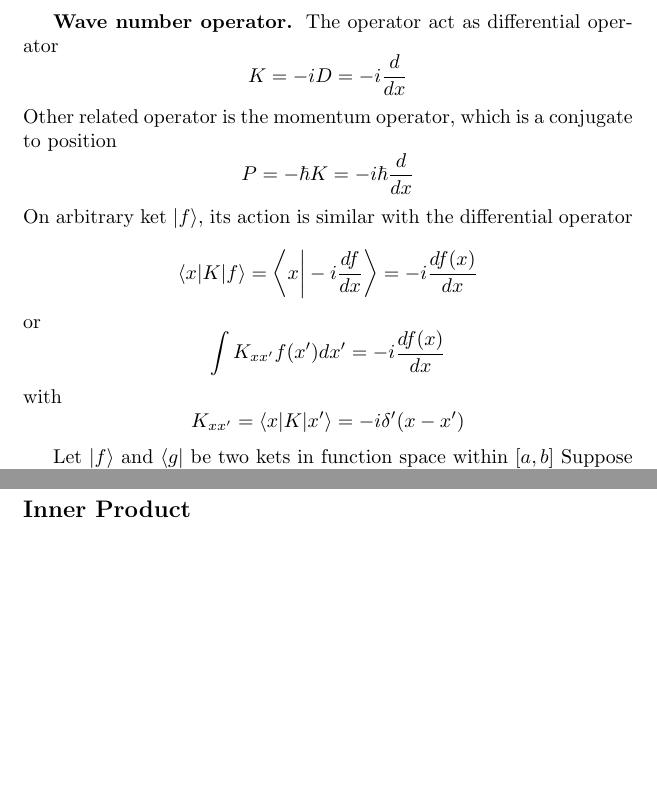
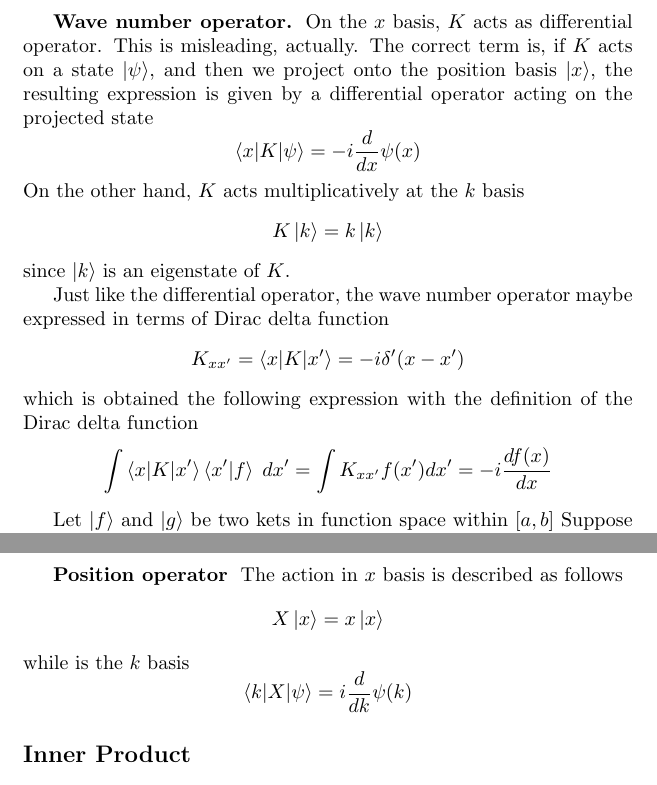
Before and after one commit to JohanesFaustus/PhysicalMathematics, a LaTeX document (Section/LinearAlgbra/LinAlg.tex): two parts of pages 10 and 11 of 18, joined at a grey line, cut at the place of the change, the shorter picture padded with empty space. Compiled offline with pdfLaTeX.

Commit message:
added the behaviour of K in the x and k basis

```diff
--- a/Section/LinearAlgbra/LinAlg.tex
+++ b/Section/LinearAlgbra/LinAlg.tex
@@ -562,28 +562,28 @@ and
 \end{equation*}
 
 \subsubsection*{Wave number operator.}
-The operator act as differential operator
+On the $x$ basis, $K$ acts as differential operator.
+This is misleading, actually.
+The correct term is, if $K$ acts on a state $\ket{\psi}$, and then we project onto the position basis $\ket{x}$, the resulting expression is given by a differential operator acting on the projected state
 \begin{equation*}
-	K=-iD=-i \frac{d }{dx}
+	\braket{x|K|\psi}=-i \frac{d }{dx}\psi(x)
 \end{equation*}
-Other related operator is the momentum operator, which is a conjugate to position
+On the other hand, $K$ acts multiplicatively at the $k$ basis
 \begin{equation*}
-	P=-\hbar K=-i\hbar \frac{d }{dx}
+	K\ket{k}=k \ket{k}
 \end{equation*}
-On arbitrary ket $\ket{f}$, its action is similar with the differential operator
-\begin{equation*}
-	\braket{x|K|f}=\left\langle x\bigg|-i \frac{df }{dx}\right\rangle=-i\frac{df(x)}{dx}
-\end{equation*}
-or
-\begin{equation*}
-	\int K_{xx'}f(x')dx'=-i\frac{df(x)}{dx}
-\end{equation*}
-with
+since $\ket{k}$ is an eigenstate of $K$.
+
+Just like the differential operator, the wave number operator maybe expressed in terms of Dirac delta function
 \begin{equation*}
 	K_{xx'}=\braket{x|K|x'}=-i\delta'(x-x')
 \end{equation*}
+which is obtained the following expression with the definition of the Dirac delta function
+\begin{equation*}
+	\int \braket{x|K|x'}\braket{x'|f}\;dx'=\int K_{xx'}f(x')dx'=-i\frac{df(x)}{dx}
+\end{equation*}
 
-Let $\ket{f}$ and $\bra{g}$ be two kets in function space within $[a,b]$
+Let $\ket{f}$ and $\ket{g}$ be two kets in function space within $[a,b]$
 Suppose we transform $\ket{f}$ by $K$ and project it onto $\bra{g}$.
 In this basis, $K$ is a Hermitian if the surface term vanishes
 \begin{equation*}
@@ -601,16 +601,26 @@ For $K$ to be a Hermitian, it must also obey
 \end{multline*}
 Rewriting the left-hand side and using integration by part
 \begin{align*}
-	\int_{a}^{b}\int_{a }^{b}g ^*(x)K_{xx'}f(x')\;dx\;dx'&=\int_{a}^b g ^*(x)\left[-i \frac{d }{dx}f(x)\right]dx\\
-	&=i\int_{a }^{b }f(x) \frac{d }{dx}g ^*(x)\;dx-ig ^*(x)f(x)\bigg|_{a}^b
+	\int_{a}^{b}\int_{a }^{b}g ^*(x)K_{xx'}f(x')\;dx\;dx' & =\int_{a}^b g ^*(x)\left[-i \frac{d }{dx}f(x)\right]dx                 \\
+	                                                      & =i\int_{a }^{b }f(x) \frac{d }{dx}g ^*(x)\;dx-ig ^*(x)f(x)\bigg|_{a}^b
 \end{align*}
 We are then equating it with the right-hand side, which we write as
 \begin{align*}
-	\left[\int_{a }^{b}\int_{a }^{b}f ^*(x)K_{xx'}f(x')\;dx\;dx'\right]^\dagger&=
-	\left[\int_{a }^{b }\int_{a}^{b}f ^*(x)\left(-i \frac{d }{dx}g(x)\right)\;dx\right]^\dagger\\
-	&=i\int_{a }^{b }f(x)\frac{d }{dx}g ^*(x)\;dx
+	\left[\int_{a }^{b}\int_{a }^{b}f ^*(x)K_{xx'}f(x')\;dx\;dx'\right]^\dagger & =
+	\left[\int_{a }^{b }\int_{a}^{b}f ^*(x)\left(-i \frac{d }{dx}g(x)\right)\;dx\right]^\dagger                                \\
+	                                                                            & =i\int_{a }^{b }f(x)\frac{d }{dx}g ^*(x)\;dx
 \end{align*}
 Clearly, both side are equal if the surface term is zero.
+
+\subsubsection*{Position operator}
+The action in $x$ basis is described as follows
+\begin{equation*}
+	X \ket{x}=x \ket{x}
+\end{equation*}
+while is the $k$ basis
+\begin{equation*}
+	\braket{k|X|\psi}=i \frac{d }{dk}\psi(k)
+\end{equation*}
 
 \subsection*{Inner Product}
 \subsubsection*{Finite dimension.}
```
Also changed, not shown: Section/LinearAlgbra/LinAlg.tex (36 more changed lines).
